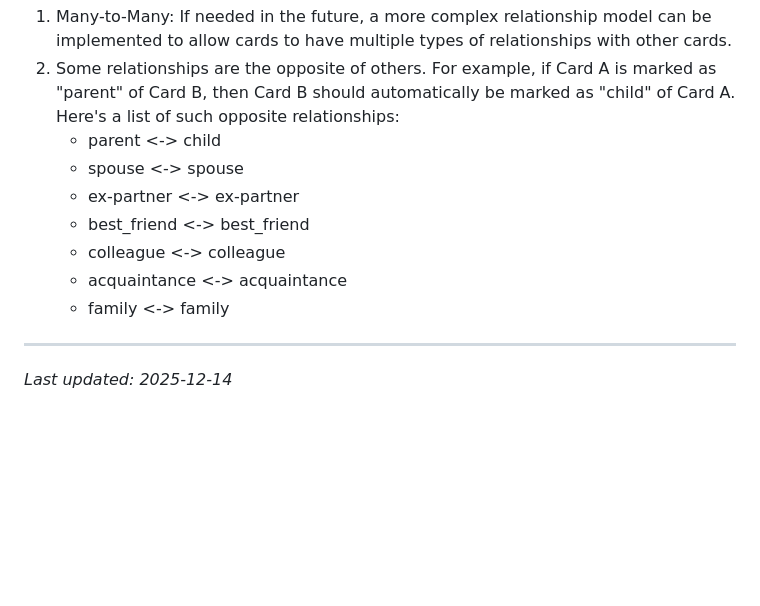
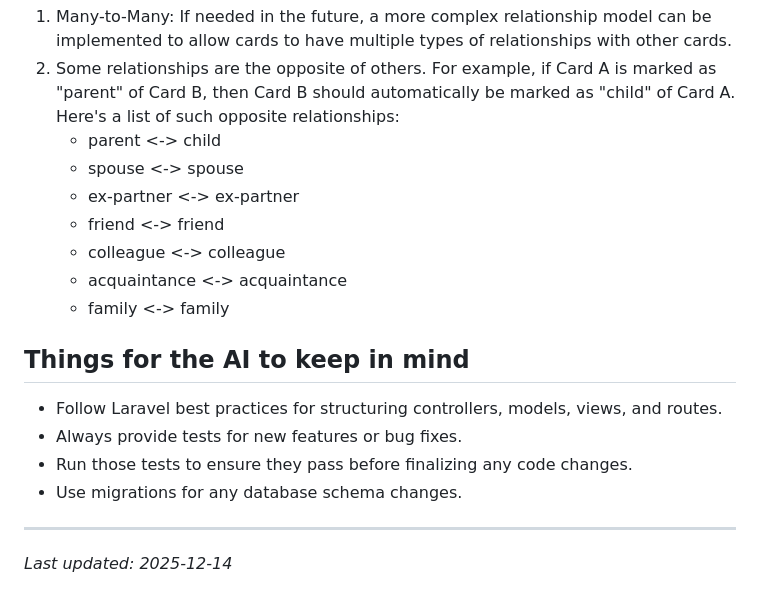
Before and after one commit to whachoe/cjfriendcards, a Markdown page: .github/copilot-instructions.md, the part around the change. GitHub-like rendering; blank space fills up the shorter version.

Commit message:
more isntructions for the AI

```diff
--- a/.github/copilot-instructions.md
+++ b/.github/copilot-instructions.md
@@ -81,10 +81,17 @@ Before committing:
    - parent <-> child
    - spouse <-> spouse
    - ex-partner <-> ex-partner
-   - best_friend <-> best_friend
+   - friend <-> friend
    - colleague <-> colleague
    - acquaintance <-> acquaintance
    - family <-> family
+
+## Things for the AI to keep in mind
+- Follow Laravel best practices for structuring controllers, models, views, and routes.
+- Always provide tests for new features or bug fixes.
+- Run those tests to ensure they pass before finalizing any code changes.
+- Use migrations for any database schema changes.
+
 
 
 
```
